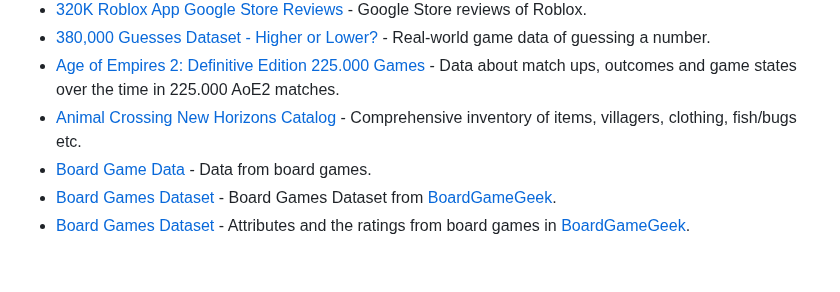
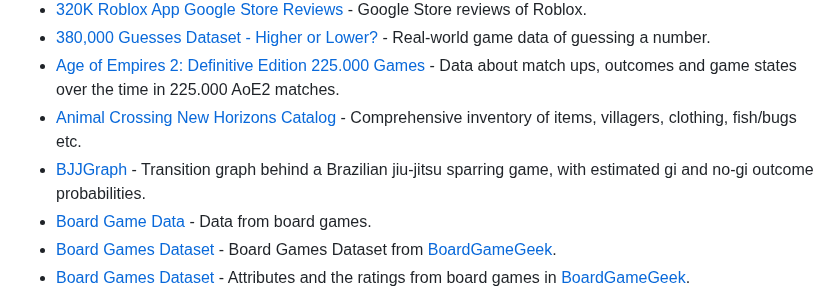
Before and after one commit to leomaurodesenv/game-datasets, a Markdown page: README.md, the part around the change. GitHub-like rendering; blank space fills up the shorter version.

Commit message:
feat: add BJJGraph dataset (#51)

```diff
--- a/README.md
+++ b/README.md
@@ -138,6 +138,7 @@ ______________________________________________________________________
 - [380,000 Guesses Dataset - Higher or Lower?](https://www.kaggle.com/sdobson46/higher-or-lower-game) - Real-world game data of guessing a number.
 - [Age of Empires 2: Definitive Edition 225.000 Games](https://www.kaggle.com/datasets/nicoelbert/aoe-matchups) - Data about match ups, outcomes and game states over the time in 225.000 AoE2 matches.
 - [Animal Crossing New Horizons Catalog](https://www.kaggle.com/datasets/jessicali9530/animal-crossing-new-horizons-nookplaza-dataset) - Comprehensive inventory of items, villagers, clothing, fish/bugs etc.
+- [BJJGraph](https://github.com/diogoseca/bjjgraph) - Transition graph behind a Brazilian jiu-jitsu sparring game, with estimated gi and no-gi outcome probabilities.
 - [Board Game Data](https://www.kaggle.com/mrpantherson/board-game-data) - Data from board games.
 - [Board Games Dataset](https://www.kaggle.com/datasets/sujaykapadnis/board-games) - Board Games Dataset from [BoardGameGeek](https://www.boardgamegeek.com/).
 - [Board Games Dataset](https://www.kaggle.com/datasets/gabrio/board-games-dataset) - Attributes and the ratings from board games in [BoardGameGeek](https://www.boardgamegeek.com/).
```
